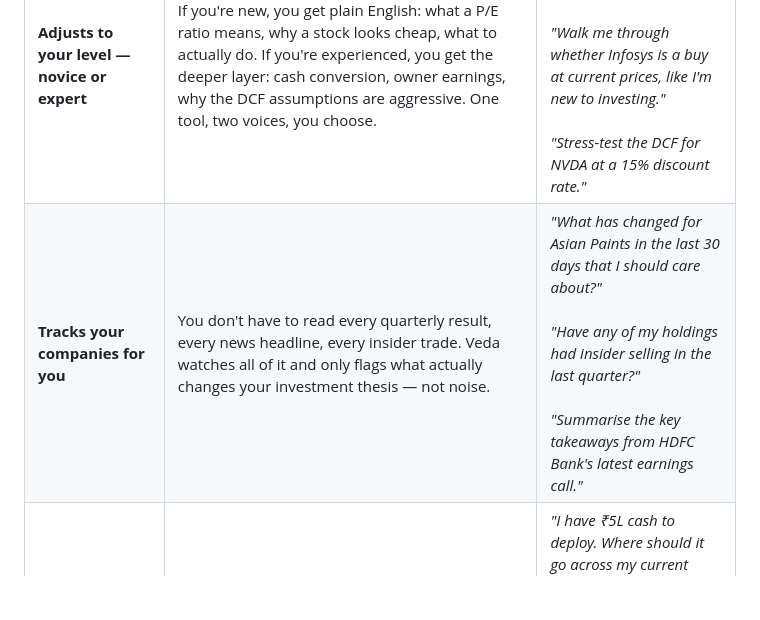
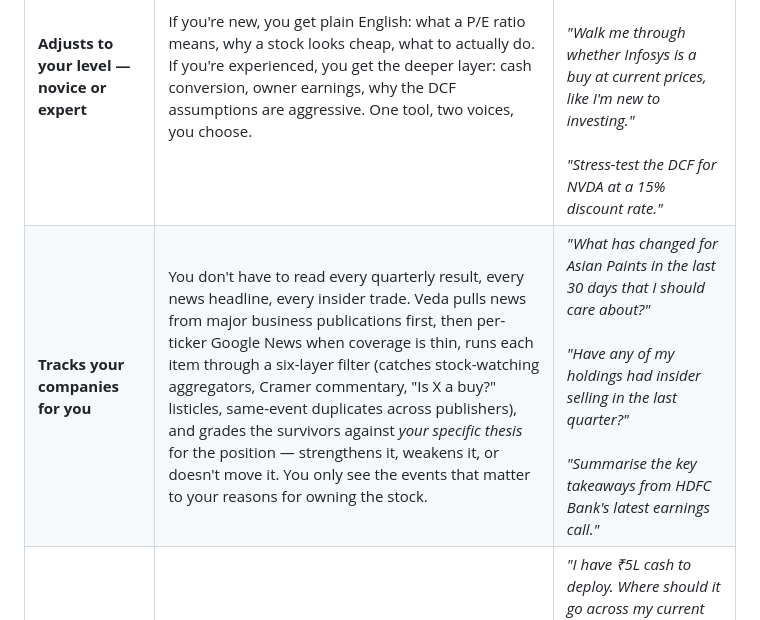
Before and after one commit to upcomingGit/Veda-advisor, a Markdown page: README.md, the part around the change. Drawn GitHub-style; blank space fills up the shorter version.

Commit message:
Adding the news reading feature to the README

```diff
--- a/README.md
+++ b/README.md
@@ -19,7 +19,7 @@ Veda lives inside the AI assistant you already use (ChatGPT, Gemini, Claude, Git
 | **Builds a personal profile of you in 5 minutes** | A piece of advice that's right for a 30-year-old earning a salary is wrong for a 60-year-old living off dividends. Veda interviews you once — your age, income needs, time horizon, what keeps you up at night, what you've gotten wrong in the past — and uses that on every single answer. The advice changes with you, not with the market's mood. | *"Given my profile, am I taking too much risk in semiconductors?"* <br><br> *"Is this portfolio aligned with my goal of early retirement at 50?"* <br><br> *"What's the maximum drawdown I can stomach without panicking, based on my profile?"* |
 | **Creates a living workspace for every company you own** | Most investors lose track of why they bought a stock six months later. Veda keeps a folder for each holding — your original thesis, the latest news, the new earnings, an updated valuation — and tells you whether your reason for owning it is still true. It's the institutional memory you would have if you ran a fund. | *"Refresh the TSMC workspace and tell me if my thesis still holds after this quarter's earnings."* <br><br> *"Why did I buy Asian Paints originally and is that reason still valid?"* <br><br> *"Show me everything that has changed in the Reliance file in the last 90 days."* |
 | **Adjusts to your level — novice or expert** | If you're new, you get plain English: what a P/E ratio means, why a stock looks cheap, what to actually do. If you're experienced, you get the deeper layer: cash conversion, owner earnings, why the DCF assumptions are aggressive. One tool, two voices, you choose. | *"Explain in simple terms why this stock looks cheap."* <br><br> *"Walk me through whether Infosys is a buy at current prices, like I'm new to investing."* <br><br> *"Stress-test the DCF for NVDA at a 15% discount rate."* |
-| **Tracks your companies for you** | You don't have to read every quarterly result, every news headline, every insider trade. Veda watches all of it and only flags what actually changes your investment thesis — not noise. | *"What has changed for Asian Paints in the last 30 days that I should care about?"* <br><br> *"Have any of my holdings had insider selling in the last quarter?"* <br><br> *"Summarise the key takeaways from HDFC Bank's latest earnings call."* |
+| **Tracks your companies for you** | You don't have to read every quarterly result, every news headline, every insider trade. Veda pulls news from major business publications first, then per-ticker Google News when coverage is thin, runs each item through a six-layer filter (catches stock-watching aggregators, Cramer commentary, "Is X a buy?" listicles, same-event duplicates across publishers), and grades the survivors against *your specific thesis* for the position — strengthens it, weakens it, or doesn't move it. You only see the events that matter to your reasons for owning the stock. | *"What has changed for Asian Paints in the last 30 days that I should care about?"* <br><br> *"Have any of my holdings had insider selling in the last quarter?"* <br><br> *"Summarise the key takeaways from HDFC Bank's latest earnings call."* |
 | **Helps you allocate capital across the whole portfolio** | The hardest investing question isn't *"is this stock good?"* — it's *"how much of it should I own?"* Veda sizes positions based on your conviction, your risk limits, and what you already hold. No more guessing, no more 5% positions next to 35% positions for no good reason. | *"I have ₹5L cash to deploy. Where should it go across my current holdings?"* <br><br> *"My TSMC position has doubled — should I trim, hold, or add?"* <br><br> *"Rebalance my portfolio so no single stock is more than 10%."* |
 | **Names the investor whose thinking it's using** | Every recommendation tells you which of the 11 investors' frameworks drove it — Marks when the question is about cycles, Lynch when categorising a company, Munger when you're tempted to sell a winner too early. You can argue with the logic, not just accept the verdict. | *"Should I sell NVDA after this run? Use Munger's framework."* <br><br> *"What would Howard Marks say about Indian small-caps right now?"* <br><br> *"Apply Lynch's six categories to my portfolio."* |
 | **Protects you from your own mistakes** | The dumbest losses come from trades that looked good in the moment. Veda refuses bets where the odds are stacked against you, never uses stale prices, does the maths in real Python (not by guessing) so it doesn't fabricate numbers, and writes down your thesis and kill criteria *before* you click buy — so future-you can hold present-you accountable. | *"Pre-commit me on this Asian Paints trade — write the thesis, kill criteria, and when I should re-check it."* <br><br> *"Talk me out of buying this stock. What am I missing?"* <br><br> *"Why are you refusing to recommend this trade?"* |
```
